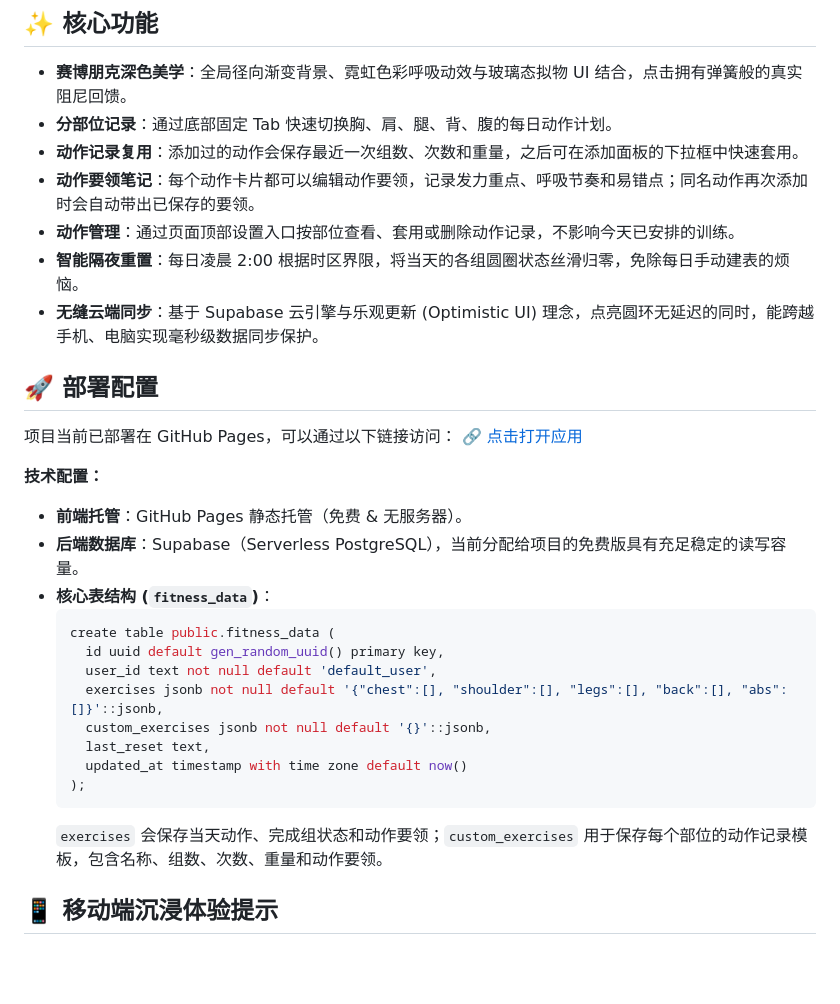
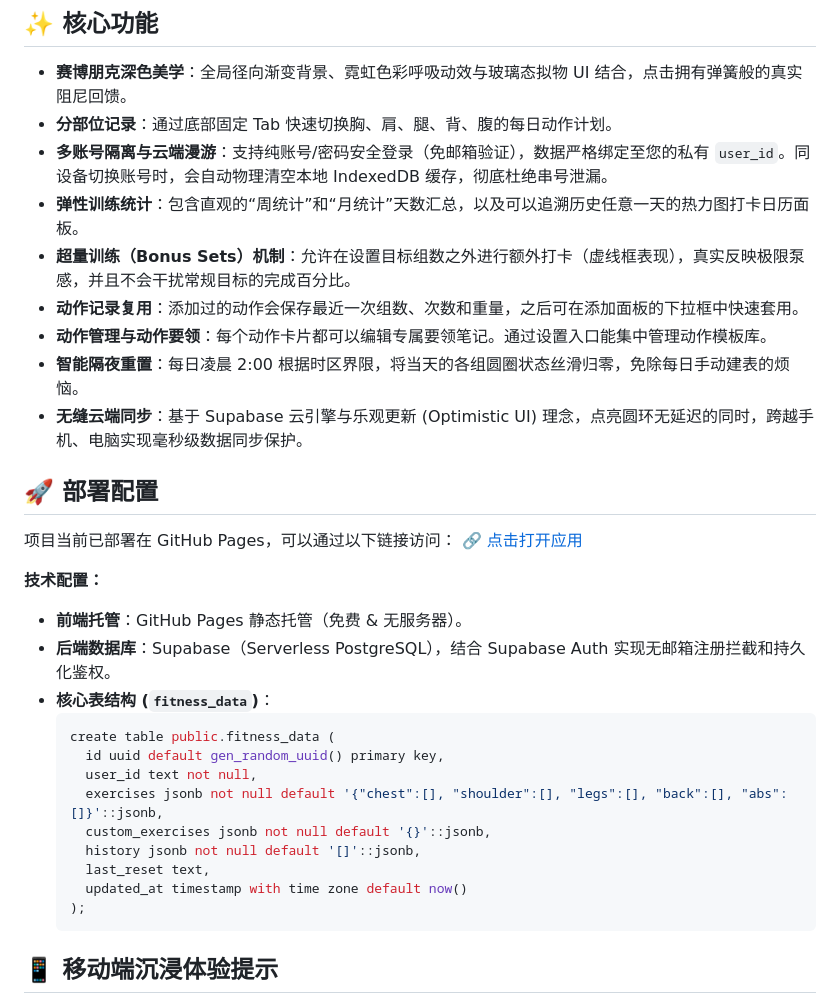
Before and after one commit to zhyio/fitness-plan, a Markdown page: README.md, the part around the change. Rendered like a GitHub page; blank space fills up the shorter version.

Commit message:
docs: update readme for auth features and add functional testing guide

````diff
--- a/README.md
+++ b/README.md
@@ -5,11 +5,13 @@
 ## ✨ 核心功能
 * **赛博朋克深色美学**：全局径向渐变背景、霓虹色彩呼吸动效与玻璃态拟物 UI 结合，点击拥有弹簧般的真实阻尼回馈。
 * **分部位记录**：通过底部固定 Tab 快速切换胸、肩、腿、背、腹的每日动作计划。
+* **多账号隔离与云端漫游**：支持纯账号/密码安全登录（免邮箱验证），数据严格绑定至您的私有 `user_id`。同设备切换账号时，会自动物理清空本地 IndexedDB 缓存，彻底杜绝串号泄漏。
+* **弹性训练统计**：包含直观的“周统计”和“月统计”天数汇总，以及可以追溯历史任意一天的热力图打卡日历面板。
+* **超量训练（Bonus Sets）机制**：允许在设置目标组数之外进行额外打卡（虚线框表现），真实反映极限泵感，并且不会干扰常规目标的完成百分比。
 * **动作记录复用**：添加过的动作会保存最近一次组数、次数和重量，之后可在添加面板的下拉框中快速套用。
-* **动作要领笔记**：每个动作卡片都可以编辑动作要领，记录发力重点、呼吸节奏和易错点；同名动作再次添加时会自动带出已保存的要领。
-* **动作管理**：通过页面顶部设置入口按部位查看、套用或删除动作记录，不影响今天已安排的训练。
+* **动作管理与动作要领**：每个动作卡片都可以编辑专属要领笔记。通过设置入口能集中管理动作模板库。
 * **智能隔夜重置**：每日凌晨 2:00 根据时区界限，将当天的各组圆圈状态丝滑归零，免除每日手动建表的烦恼。
-* **无缝云端同步**：基于 Supabase 云引擎与乐观更新 (Optimistic UI) 理念，点亮圆环无延迟的同时，能跨越手机、电脑实现毫秒级数据同步保护。
+* **无缝云端同步**：基于 Supabase 云引擎与乐观更新 (Optimistic UI) 理念，点亮圆环无延迟的同时，跨越手机、电脑实现毫秒级数据同步保护。
 
 ## 🚀 部署配置
 项目当前已部署在 GitHub Pages，可以通过以下链接访问：
@@ -17,19 +19,19 @@
 
 **技术配置：**
 * **前端托管**：GitHub Pages 静态托管（免费 & 无服务器）。
-* **后端数据库**：Supabase（Serverless PostgreSQL），当前分配给项目的免费版具有充足稳定的读写容量。
+* **后端数据库**：Supabase（Serverless PostgreSQL），结合 Supabase Auth 实现无邮箱注册拦截和持久化鉴权。
 * **核心表结构 (`fitness_data`)**：
   ```sql
   create table public.fitness_data (
     id uuid default gen_random_uuid() primary key,
-    user_id text not null default 'default_user',
+    user_id text not null,
     exercises jsonb not null default '{"chest":[], "shoulder":[], "legs":[], "back":[], "abs":[]}'::jsonb,
     custom_exercises jsonb not null default '{}'::jsonb,
+    history jsonb not null default '[]'::jsonb,
     last_reset text,
     updated_at timestamp with time zone default now()
   );
   ```
-  `exercises` 会保存当天动作、完成组状态和动作要领；`custom_exercises` 用于保存每个部位的动作记录模板，包含名称、组数、次数、重量和动作要领。
 
 ## 📱 移动端沉浸体验提示
 建议在手机的浏览器（Safari 或 Chrome）中打开网页后，选择底部的 **"添加到主屏幕" (Add to Home Screen)**。
````
Also changed, not shown: TESTING_AUTH_ISOLATION.md (added, +84 -0 lines).
